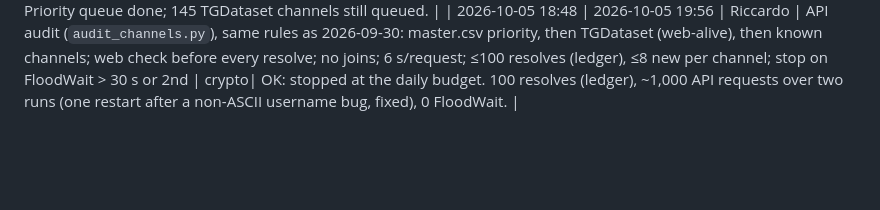
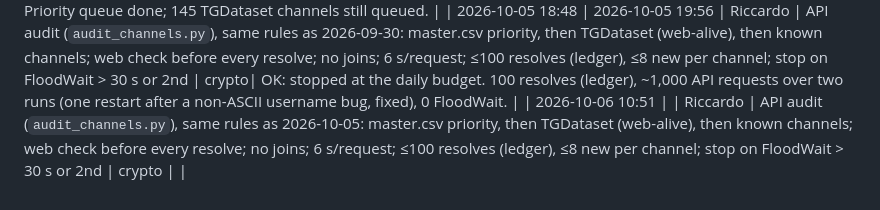
Before and after one commit to riccardo-000/seeing-inside-telegram-groups, a Markdown page: memory/collection-log.md, the part around the change. Rendered like a GitHub page; blank space fills up the shorter version.

Commit message:
docs(memory): log audit run 2026-10-06
Co-Authored-By: Claude Opus 5.5 <noreply@anthropic.com>

```diff
--- a/memory/collection-log.md
+++ b/memory/collection-log.md
@@ -48,3 +48,4 @@ Newest at the bottom.
 | 2026-09-30 19:40 | 2026-09-30 19:48 | Riccardo | Web prefilter (`prefilter_tme.py`, t.me/s pages, no API, no account) of all TGDataset crypto candidates, 2 s/request | 487 crypto not yet audited | OK, no HTTP 429 (one network error, resumed): 123 active channels, 41 no preview, 194 inactive, 125 dead, 4 other. 0 resolves. |
 | 2026-09-30 19:52 | 2026-09-30 21:18 | Riccardo | API audit (`audit_channels.py`): master.csv priority (34 project channels, 9 manual groups, 3 aggregators) then 164 TGDataset channels alive per web prefilter; web check before every resolve; no joins; 6 s/request; ≤100 resolves (ledger), ≤8 new resolves per channel; stop on any FloodWait > 30 s or on the 2nd | crypto | OK, stopped by hand. 597 requests, **92 resolves** (ledger), 437 free web checks, **0 FloodWait**. 69 channels audited: 29 with an active public group, 20 inactive, 9 no group, 3 dead, 8 other. Priority queue done; 145 TGDataset channels still queued. |
 | 2026-10-05 18:48 | 2026-10-05 19:56 | Riccardo | API audit (`audit_channels.py`), same rules as 2026-09-30: master.csv priority, then TGDataset (web-alive), then known channels; web check before every resolve; no joins; 6 s/request; ≤100 resolves (ledger), ≤8 new per channel; stop on FloodWait > 30 s or 2nd | crypto| OK: stopped at the daily budget. 100 resolves (ledger), ~1,000 API requests over two runs (one restart after a non-ASCII username bug, fixed), 0 FloodWait. |
+| 2026-10-06 10:51 | | Riccardo | API audit (`audit_channels.py`), same rules as 2026-10-05: master.csv priority, then TGDataset (web-alive), then known channels; web check before every resolve; no joins; 6 s/request; ≤100 resolves (ledger), ≤8 new per channel; stop on FloodWait > 30 s or 2nd | crypto | |
```
